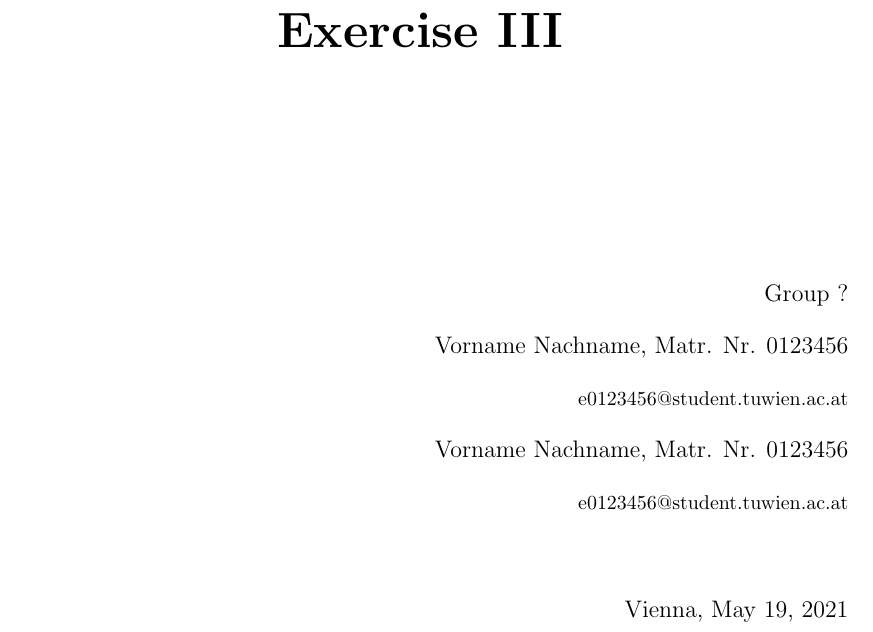
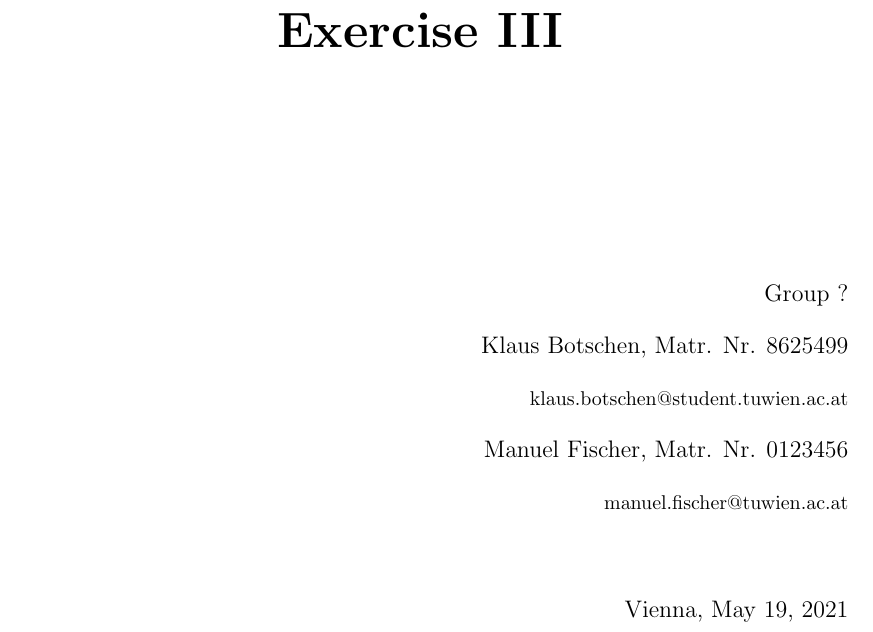
Before and after one commit to klausbotschen/ddca21-ca, a LaTeX problem sheet (report_exercise3/report.tex): part of page 1 of 2, cut so that both start at the same text. Compiled offline with pdfLaTeX.

```diff
--- a/report_exercise3/report.tex
+++ b/report_exercise3/report.tex
@@ -6,10 +6,10 @@
 % enter your data here
 \groupno{?}
 \authors{
-  Vorname Nachname, Matr. Nr. 0123456 \par
-  {\small e0123456@student.tuwien.ac.at} \par
-  Vorname Nachname, Matr. Nr. 0123456 \par
-  {\small e0123456@student.tuwien.ac.at}
+  Klaus Botschen, Matr. Nr. 8625499 \par
+  {\small klaus.botschen@student.tuwien.ac.at} \par
+  Manuel Fischer, Matr. Nr. 0123456 \par
+  {\small manuel.fischer@tuwien.ac.at}
 }
 
 
```
Also changed, not shown: miriv/sim/Makefile, miriv/software/asm/Makefile, 9 other files.
